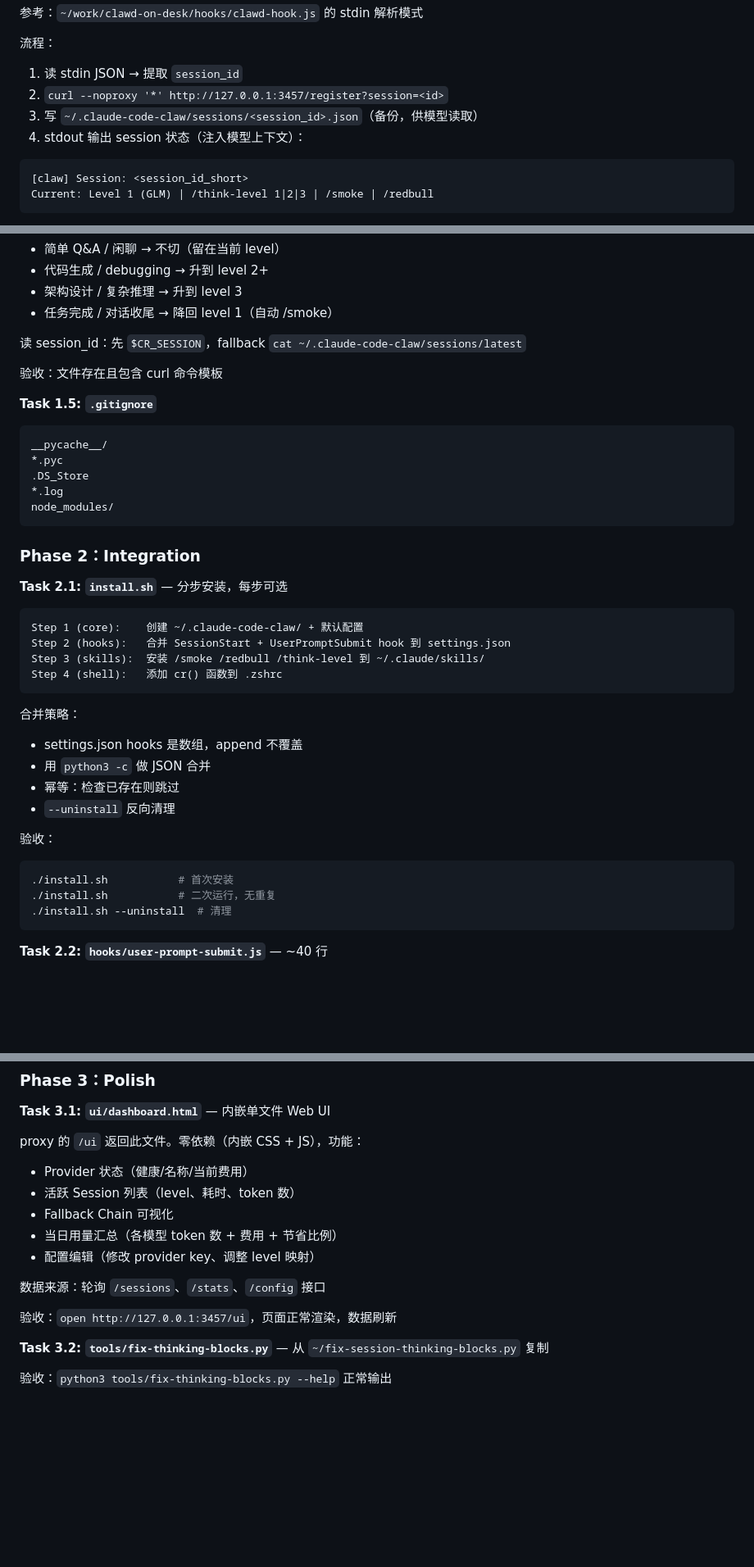
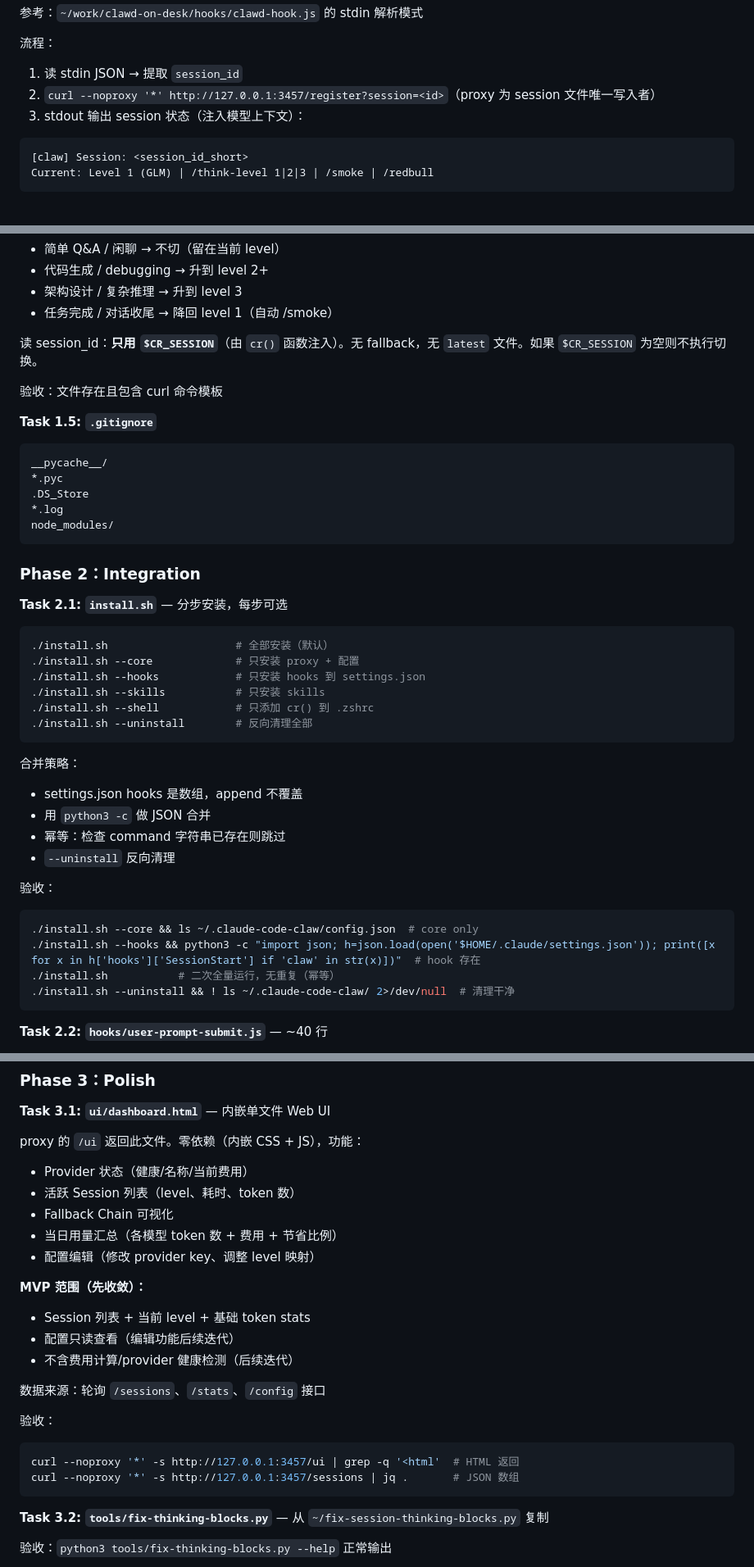
Before and after one commit to Libeny/model-steer-claude, a Markdown page: PLAN.md, 3 parts joined by grey strips. Shown at 82% size. GitHub-like rendering; blank space fills up the shorter version.

Commit message:
plan v3: fix round 2 issues

````diff
--- a/PLAN.md
+++ b/PLAN.md
@@ -134,9 +135,8 @@ curl --noproxy '*' -s http://127.0.0.1:3457/status?session=test001 | jq .level
 
 流程：
 1. 读 stdin JSON → 提取 `session_id`
-2. `curl --noproxy '*' http://127.0.0.1:3457/register?session=<id>`
-3. 写 `~/.claude-code-claw/sessions/<session_id>.json`（备份，供模型读取）
-4. stdout 输出 session 状态（注入模型上下文）：
+2. `curl --noproxy '*' http://127.0.0.1:3457/register?session=<id>`（proxy 为 session 文件唯一写入者）
+3. stdout 输出 session 状态（注入模型上下文）：
 ```
 [claw] Session: <session_id_short>
 Current: Level 1 (GLM) | /think-level 1|2|3 | /smoke | /redbull
@@ -159,7 +159,7 @@ echo '{"session_id":"test-hook-001","source":"startup"}' | node hooks/session-st
 - 架构设计 / 复杂推理 → 升到 level 3
 - 任务完成 / 对话收尾 → 降回 level 1（自动 /smoke）
 
-读 session_id：先 `$CR_SESSION`，fallback `cat ~/.claude-code-claw/sessions/latest`
+读 session_id：**只用 `$CR_SESSION`**（由 `cr()` 函数注入）。无 fallback，无 `latest` 文件。如果 `$CR_SESSION` 为空则不执行切换。
 
 验收：文件存在且包含 curl 命令模板
 
@@ -177,24 +177,27 @@ node_modules/
 
 **Task 2.1: `install.sh`** — 分步安装，每步可选
 
-```
-Step 1 (core):    创建 ~/.claude-code-claw/ + 默认配置
-Step 2 (hooks):   合并 SessionStart + UserPromptSubmit hook 到 settings.json
-Step 3 (skills):  安装 /smoke /redbull /think-level 到 ~/.claude/skills/
-Step 4 (shell):   添加 cr() 函数到 .zshrc
+```bash
+./install.sh                    # 全部安装（默认）
+./install.sh --core             # 只安装 proxy + 配置
+./install.sh --hooks            # 只安装 hooks 到 settings.json
+./install.sh --skills           # 只安装 skills
+./install.sh --shell            # 只添加 cr() 到 .zshrc
+./install.sh --uninstall        # 反向清理全部
 ```
 
 合并策略：
 - settings.json hooks 是数组，append 不覆盖
 - 用 `python3 -c` 做 JSON 合并
-- 幂等：检查已存在则跳过
+- 幂等：检查 command 字符串已存在则跳过
 - `--uninstall` 反向清理
 
 验收：
 ```bash
-./install.sh           # 首次安装
-./install.sh           # 二次运行，无重复
-./install.sh --uninstall  # 清理
+./install.sh --core && ls ~/.claude-code-claw/config.json  # core only
+./install.sh --hooks && python3 -c "import json; h=json.load(open('$HOME/.claude/settings.json')); print([x for x in h['hooks']['SessionStart'] if 'claw' in str(x)])"  # hook 存在
+./install.sh           # 二次全量运行，无重复（幂等）
+./install.sh --uninstall && ! ls ~/.claude-code-claw/ 2>/dev/null  # 清理干净
 ```
 
 **Task 2.2: `hooks/user-prompt-submit.js`** — ~40 行
@@ -230,9 +233,18 @@ proxy 的 `/ui` 返回此文件。零依赖（内嵌 CSS + JS），功能：
 - 当日用量汇总（各模型 token 数 + 费用 + 节省比例）
 - 配置编辑（修改 provider key、调整 level 映射）
 
+**MVP 范围（先收敛）：**
+- Session 列表 + 当前 level + 基础 token stats
+- 配置只读查看（编辑功能后续迭代）
+- 不含费用计算/provider 健康检测（后续迭代）
+
 数据来源：轮询 `/sessions`、`/stats`、`/config` 接口
 
-验收：`open http://127.0.0.1:3457/ui`，页面正常渲染，数据刷新
+验收：
+```bash
+curl --noproxy '*' -s http://127.0.0.1:3457/ui | grep -q '<html'  # HTML 返回
+curl --noproxy '*' -s http://127.0.0.1:3457/sessions | jq .       # JSON 数组
+```
 
 **Task 3.2: `tools/fix-thinking-blocks.py`** — 从 `~/fix-session-thinking-blocks.py` 复制
 
````
Also changed, not shown: other parts of PLAN.md (+10 -8 lines).
